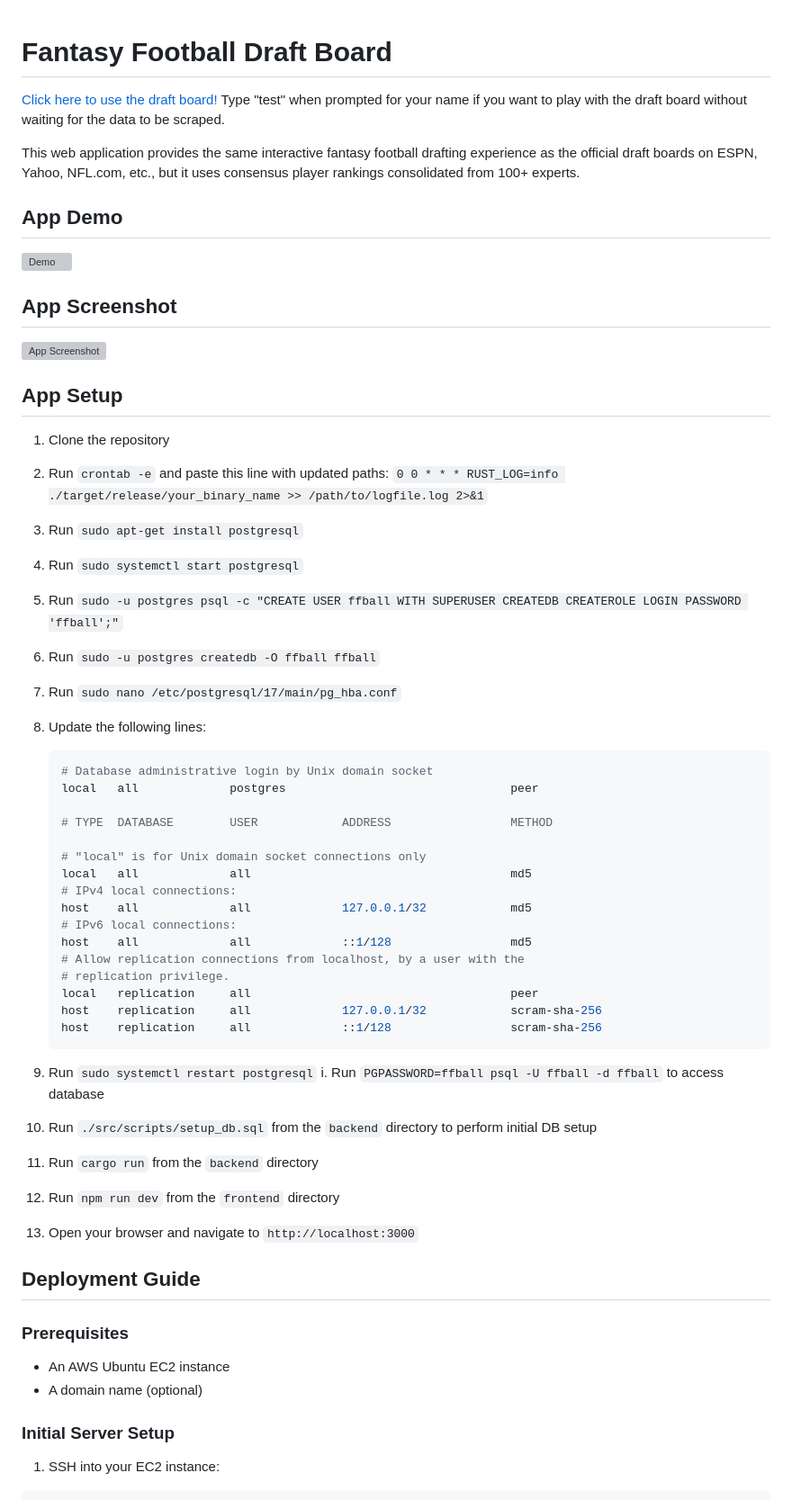
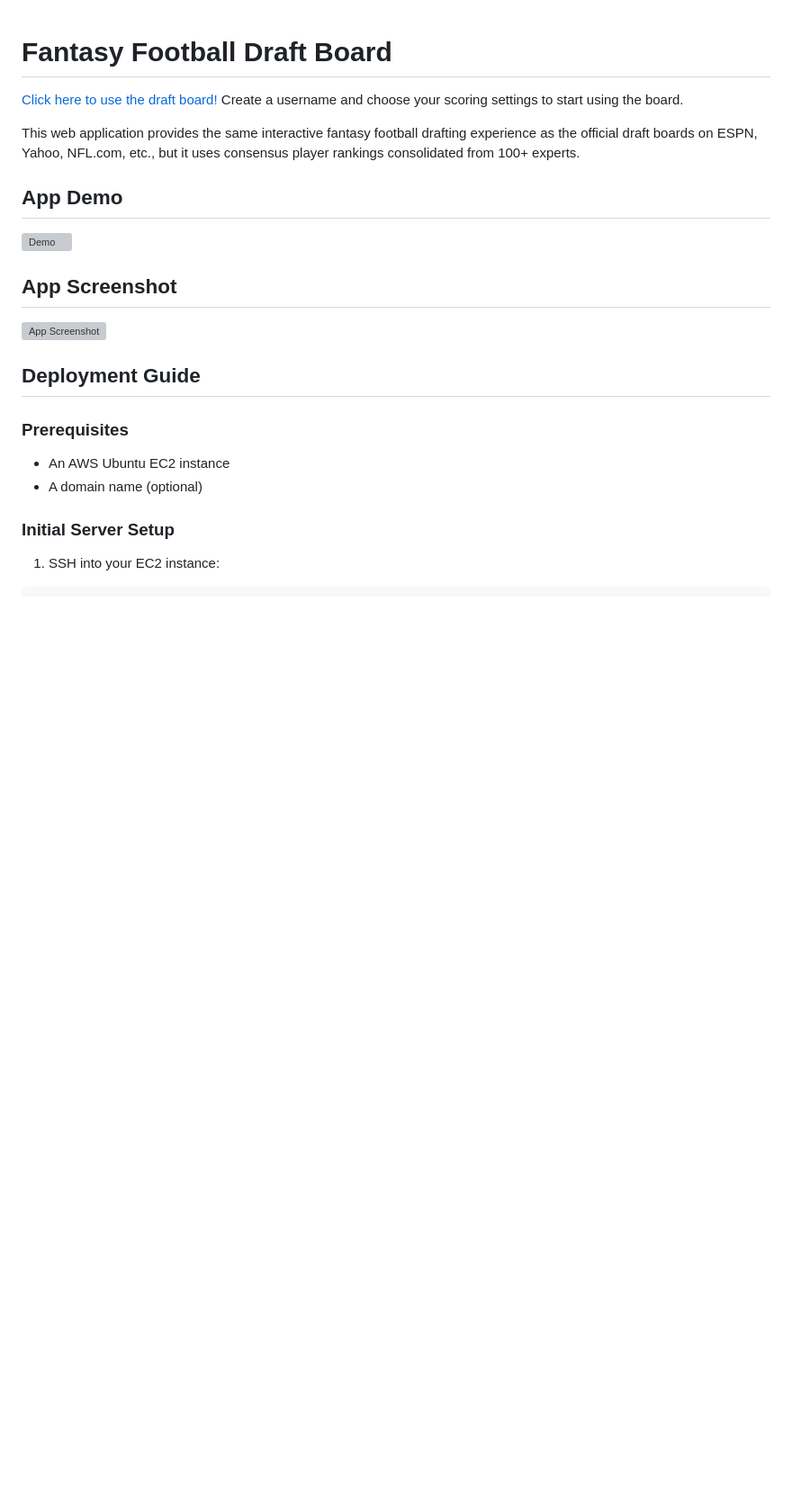
Before and after one commit to mengeling/fantasy-football-draft-board-v2, a Markdown page: README.md, the part around the change printed below. Shown: that part at 90% size. Rendered like a GitHub page; blank space fills up the shorter version; grey boxes are pictures that could not be loaded.

````diff
--- a/README.md
+++ b/README.md
@@ -1,6 +1,6 @@
 # Fantasy Football Draft Board
 
-[Click here to use the draft board!](http://54.162.53.255/) Type "test" when prompted for your name if you want to play with the draft board without waiting for the data to be scraped.
+[Click here to use the draft board!](http://100.29.78.245/) Create a username and choose your scoring settings to start using the board.
 
 This web application provides the same interactive fantasy football drafting experience as the official draft boards on ESPN, Yahoo, NFL.com, etc., but it uses consensus player rankings consolidated from 100+ experts.
 
@@ -11,43 +11,6 @@ This web application provides the same interactive fantasy football drafting exp
 ## App Screenshot
 
 ![App Screenshot](frontend/src/static/img/app_pic.png)
-
-## App Setup
-
-1. Clone the repository
-2. Run `crontab -e` and paste this line with updated paths: `0 0 * * * RUST_LOG=info ./target/release/your_binary_name >> /path/to/logfile.log 2>&1`
-3. Run `sudo apt-get install postgresql`
-4. Run `sudo systemctl start postgresql`
-5. Run `sudo -u postgres psql -c "CREATE USER ffball WITH SUPERUSER CREATEDB CREATEROLE LOGIN PASSWORD 'ffball';"`
-6. Run `sudo -u postgres createdb -O ffball ffball`
-7. Run `sudo nano /etc/postgresql/17/main/pg_hba.conf`
-8. Update the following lines:
-
-   ```bash
-   # Database administrative login by Unix domain socket
-   local   all             postgres                                peer
-
-   # TYPE  DATABASE        USER            ADDRESS                 METHOD
-
-   # "local" is for Unix domain socket connections only
-   local   all             all                                     md5
-   # IPv4 local connections:
-   host    all             all             127.0.0.1/32            md5
-   # IPv6 local connections:
-   host    all             all             ::1/128                 md5
-   # Allow replication connections from localhost, by a user with the
-   # replication privilege.
-   local   replication     all                                     peer
-   host    replication     all             127.0.0.1/32            scram-sha-256
-   host    replication     all             ::1/128                 scram-sha-256
-   ```
-
-9. Run `sudo systemctl restart postgresql`
-   i. Run `PGPASSWORD=ffball psql -U ffball -d ffball` to access database
-10. Run `./src/scripts/setup_db.sql` from the `backend` directory to perform initial DB setup
-11. Run `cargo run` from the `backend` directory
-12. Run `npm run dev` from the `frontend` directory
-13. Open your browser and navigate to `http://localhost:3000`
 
 ## Deployment Guide
 
````
Also changed, not shown: other parts of README.md (+43 -21 lines).
